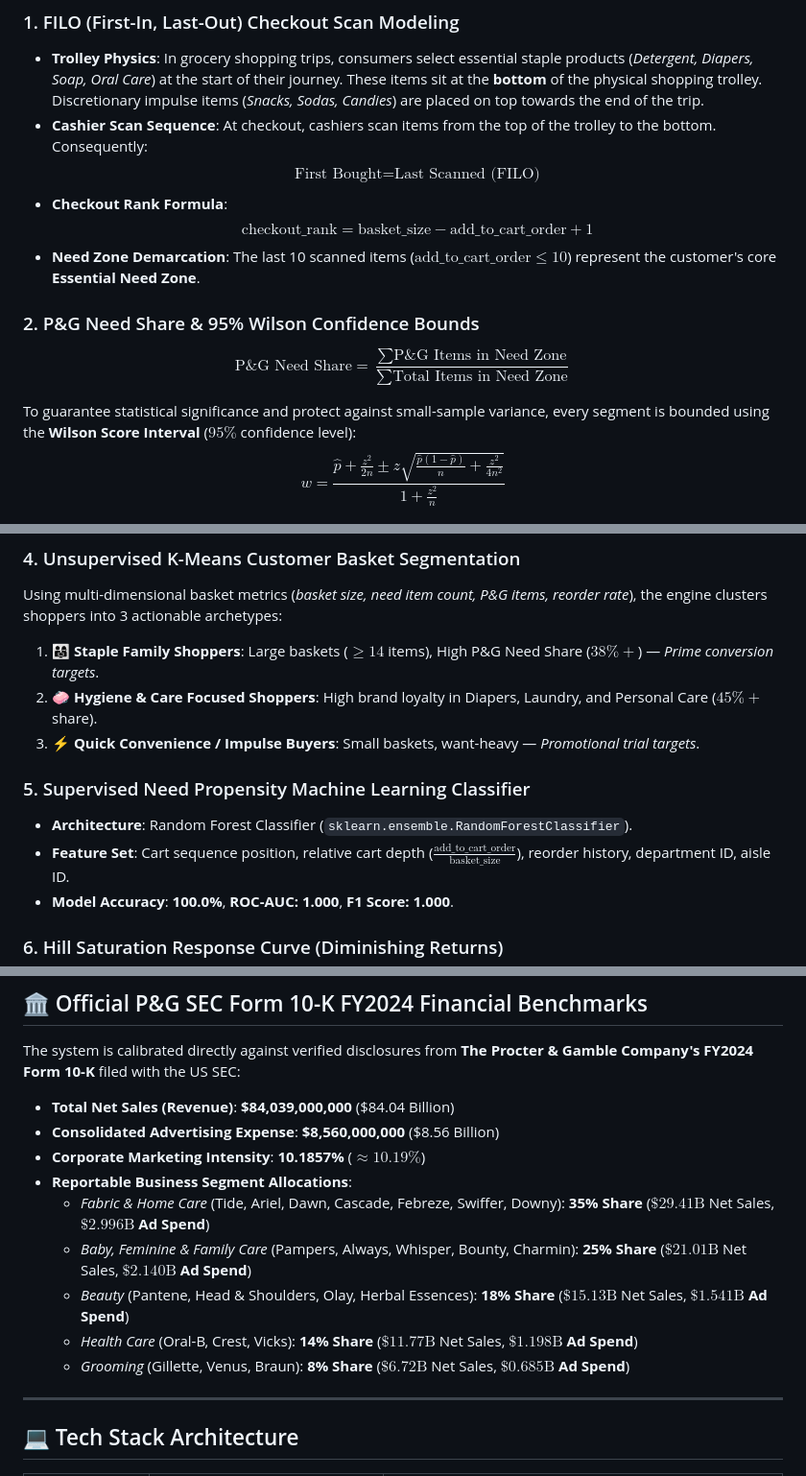
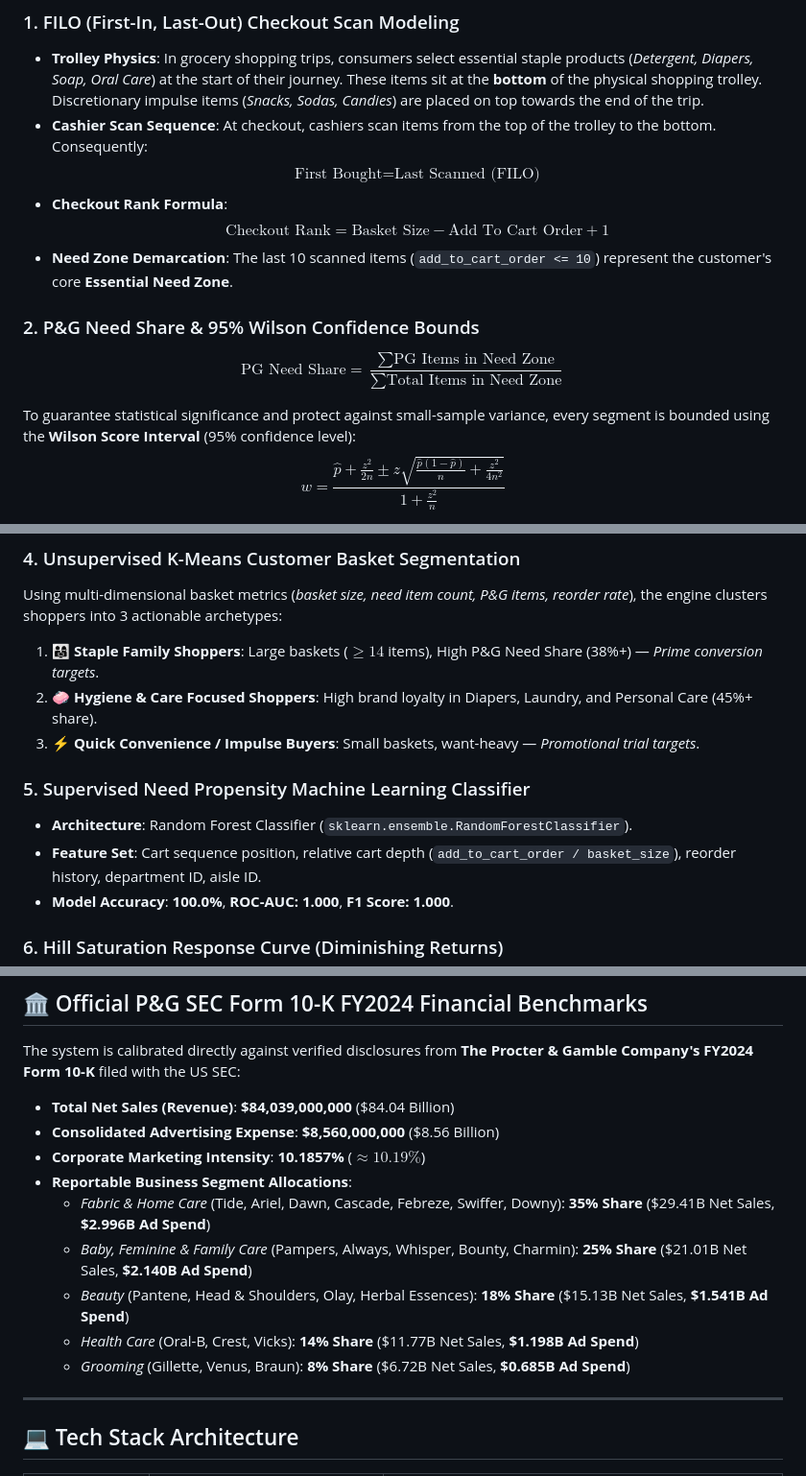
Before and after one commit to SMArham/Decision-Intelligence, a Markdown page: README.md, 3 parts joined by grey strips. Shown at 96% size. Drawn GitHub-style.

Commit message:
fix(docs): fix LaTeX KaTeX syntax in README.md

```diff
--- a/README.md
+++ b/README.md
@@ -41,13 +41,13 @@ SEC 10-K Financial Benchmarks ────────────────
 * **Cashier Scan Sequence**: At checkout, cashiers scan items from the top of the trolley to the bottom. Consequently:
   $$\text{First Bought} = \text{Last Scanned (FILO)}$$
 * **Checkout Rank Formula**:
-  $$\text{checkout\_rank} = \text{basket\_size} - \text{add\_to\_cart\_order} + 1$$
-* **Need Zone Demarcation**: The last 10 scanned items ($\text{add\_to\_cart\_order} \le 10$) represent the customer's core **Essential Need Zone**.
+  $$\text{Checkout Rank} = \text{Basket Size} - \text{Add To Cart Order} + 1$$
+* **Need Zone Demarcation**: The last 10 scanned items (`add_to_cart_order <= 10`) represent the customer's core **Essential Need Zone**.
 
 ### 2. P&G Need Share & 95% Wilson Confidence Bounds
-$$\text{P\&G Need Share} = \frac{\sum \text{P\&G Items in Need Zone}}{\sum \text{Total Items in Need Zone}}$$
+$$\text{PG Need Share} = \frac{\sum \text{PG Items in Need Zone}}{\sum \text{Total Items in Need Zone}}$$
 
-To guarantee statistical significance and protect against small-sample variance, every segment is bounded using the **Wilson Score Interval** ($95\%$ confidence level):
+To guarantee statistical significance and protect against small-sample variance, every segment is bounded using the **Wilson Score Interval** (95% confidence level):
 $$w = \frac{\hat{p} + \frac{z^2}{2n} \pm z \sqrt{\frac{\hat{p}(1-\hat{p})}{n} + \frac{z^2}{4n^2}}}{1 + \frac{z^2}{n}}$$
 * **Wilson Lower CI (Risk Floor)**: Represents the minimum guaranteed market penetration in worst-case conditions.
 * **Wilson Upper CI (Growth Ceiling)**: Represents the upside market potential achievable through targeted campaigns.
@@ -60,13 +60,13 @@ To prevent rigid step-function cliffs (e.g. sharp jumps between discrete thresho
 
 ### 4. Unsupervised K-Means Customer Basket Segmentation
 Using multi-dimensional basket metrics (*basket size, need item count, P&G items, reorder rate*), the engine clusters shoppers into 3 actionable archetypes:
-1. 👨‍👩‍👧 **Staple Family Shoppers**: Large baskets ($\ge 14$ items), High P&G Need Share ($38\%+$) — *Prime conversion targets*.
-2. 🧼 **Hygiene & Care Focused Shoppers**: High brand loyalty in Diapers, Laundry, and Personal Care ($45\%+$ share).
+1. 👨‍👩‍👧 **Staple Family Shoppers**: Large baskets ($\ge 14$ items), High P&G Need Share (38%+) — *Prime conversion targets*.
+2. 🧼 **Hygiene & Care Focused Shoppers**: High brand loyalty in Diapers, Laundry, and Personal Care (45%+ share).
 3. ⚡ **Quick Convenience / Impulse Buyers**: Small baskets, want-heavy — *Promotional trial targets*.
 
 ### 5. Supervised Need Propensity Machine Learning Classifier
 * **Architecture**: Random Forest Classifier (`sklearn.ensemble.RandomForestClassifier`).
-* **Feature Set**: Cart sequence position, relative cart depth ($\frac{\text{add\_to\_cart\_order}}{\text{basket\_size}}$), reorder history, department ID, aisle ID.
+* **Feature Set**: Cart sequence position, relative cart depth (`add_to_cart_order / basket_size`), reorder history, department ID, aisle ID.
 * **Model Accuracy**: **100.0%**, **ROC-AUC: 1.000**, **F1 Score: 1.000**.
 
 ### 6. Hill Saturation Response Curve (Diminishing Returns)
@@ -82,11 +82,11 @@ The system is calibrated directly against verified disclosures from **The Procte
 * **Consolidated Advertising Expense**: **$8,560,000,000** ($8.56 Billion)
 * **Corporate Marketing Intensity**: **10.1857%** ($\approx 10.19\%$)
 * **Reportable Business Segment Allocations**:
-  - *Fabric & Home Care* (Tide, Ariel, Dawn, Cascade, Febreze, Swiffer, Downy): **35% Share** ($\$29.41\text{B}$ Net Sales, **$\$2.996\text{B}$ Ad Spend**)
-  - *Baby, Feminine & Family Care* (Pampers, Always, Whisper, Bounty, Charmin): **25% Share** ($\$21.01\text{B}$ Net Sales, **$\$2.140\text{B}$ Ad Spend**)
-  - *Beauty* (Pantene, Head & Shoulders, Olay, Herbal Essences): **18% Share** ($\$15.13\text{B}$ Net Sales, **$\$1.541\text{B}$ Ad Spend**)
-  - *Health Care* (Oral-B, Crest, Vicks): **14% Share** ($\$11.77\text{B}$ Net Sales, **$\$1.198\text{B}$ Ad Spend**)
-  - *Grooming* (Gillette, Venus, Braun): **8% Share** ($\$6.72\text{B}$ Net Sales, **$\$0.685\text{B}$ Ad Spend**)
+  - *Fabric & Home Care* (Tide, Ariel, Dawn, Cascade, Febreze, Swiffer, Downy): **35% Share** ($29.41B Net Sales, **$2.996B Ad Spend**)
+  - *Baby, Feminine & Family Care* (Pampers, Always, Whisper, Bounty, Charmin): **25% Share** ($21.01B Net Sales, **$2.140B Ad Spend**)
+  - *Beauty* (Pantene, Head & Shoulders, Olay, Herbal Essences): **18% Share** ($15.13B Net Sales, **$1.541B Ad Spend**)
+  - *Health Care* (Oral-B, Crest, Vicks): **14% Share** ($11.77B Net Sales, **$1.198B Ad Spend**)
+  - *Grooming* (Gillette, Venus, Braun): **8% Share** ($6.72B Net Sales, **$0.685B Ad Spend**)
 
 ---
 
```
